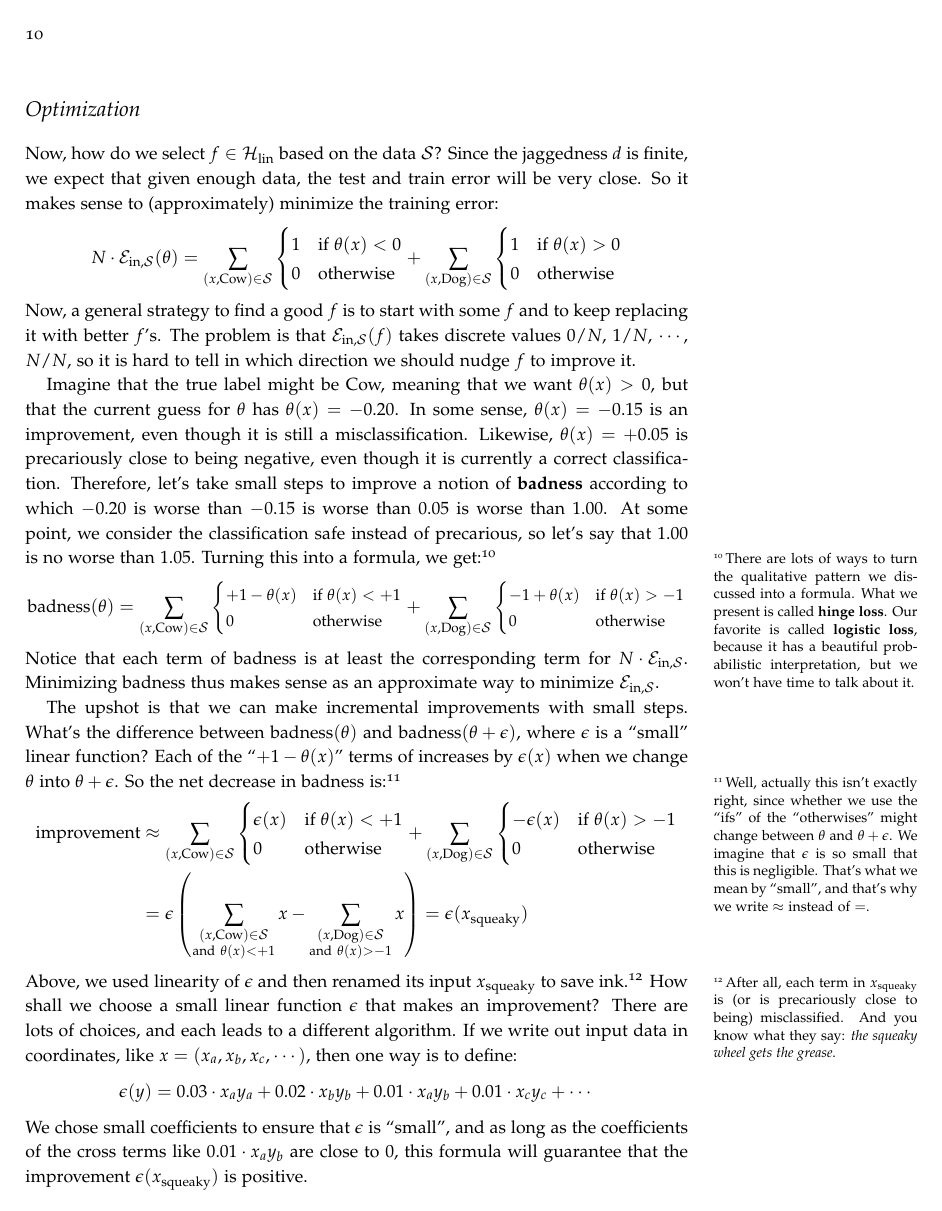
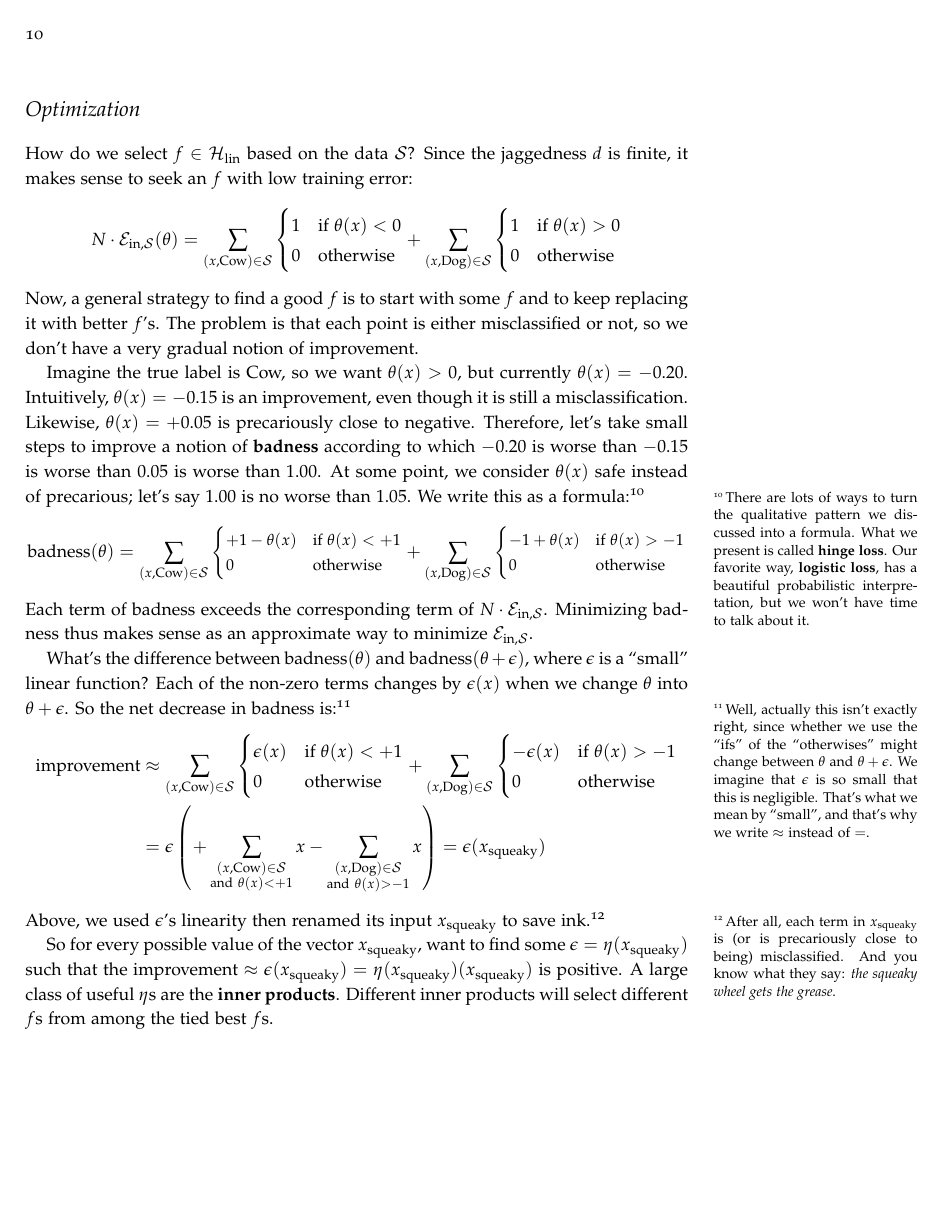
Before and after one commit to bohrium/hssp-ml, a LaTeX book (notes.tex): page 10 of 12 before the commit and page 10 of 11 after it. Compiled offline with pdfLaTeX.

```diff
--- a/notes.tex
+++ b/notes.tex
@@ -1,6 +1,6 @@
 \documentclass[openany, notitlepage, justified]{tufte-book}
 \usepackage{amsmath, amssymb, amsthm, bm}
-\usepackage{graphicx, epsdice, xcolor}
+\usepackage{graphicx, epsdice, xcolor, listings}
 
 \geometry{
     height=11.0in,
@@ -793,10 +794,9 @@
 
             \newpage
         \section{Optimization}
-            Now, how do we select $f\in \Hh_{\text{lin}}$ based on the data
-            $\Ss$?  Since the jaggedness $d$ is finite, we expect that given
-            enough data, the test and train error will be very close.  So it
-            makes sense to (approximately) minimize the training error:
+            How do we select $f\in \Hh_{\text{lin}}$ based on the data
+            $\Ss$?  Since the jaggedness $d$ is finite, it makes sense to
+            seek an $f$ with low training error:
             $$
                 N \cdot \Ein(\theta) =
                     \sum_{(x,\text{Cow})\in \Ss}
@@ -814,27 +814,29 @@
             Now, a general strategy to find a good $f$ is to start with some
             $f$ and to keep replacing it with better $f$'s.
             %
-            The problem is that $\Ein(f)$ takes discrete values $0/N$, $1/N$,
-            $\cdots$, $N/N$, so it is hard to tell in which direction we should
-            nudge $f$ to improve it.
+            The problem is that each point is either misclassified or not,
+            so we don't have a very gradual notion of improvement.
+            %The problem is that $\Ein(f)$ takes discrete values $0/N$, $1/N$,
+            %$\cdots$, $N/N$, so it is hard to tell in which direction we should
+            %nudge $f$ to improve it.
 
-            Imagine that the true label might be Cow, meaning that we want
-            $\theta(x)>0$, but that the current guess for $\theta$  has
-            $\theta(x) = -0.20$.  In some sense, $\theta(x)=-0.15$ is an
+            Imagine the true label is Cow, so we want
+            $\theta(x)>0$, but currently
+            $\theta(x) = -0.20$.  Intuitively, $\theta(x)=-0.15$ is an
             improvement, even though it is still a misclassification.
-            Likewise, $\theta(x)=+0.05$ is precariously close to being
-            negative, even though it is currently a correct classification.
+            Likewise, $\theta(x)=+0.05$ is precariously close to
+            negative.
             Therefore, let's take small steps to improve a notion
             of \textbf{badness} according to which $-0.20$ is
             worse than $-0.15$ is worse than $0.05$ is worse than $1.00$.  At
-            some point, we consider the classification safe instead of precarious,
-            so let's say that $1.00$ is no worse than $1.05$.
+            some point, we consider $\theta(x)$ safe instead of precarious;
+            let's say $1.00$ is no worse than $1.05$.
             %
-            Turning this into a formula, we get:\footnote{
+            We write this as a formula:\footnote{
                 There are lots of ways to turn the qualitative pattern we
                 discussed into a formula.  What we present is called
-                \textbf{hinge loss}.  Our favorite is called \textbf{logistic
-                loss}, because it has a beautiful probabilistic interpretation,
+                \textbf{hinge loss}.  Our favorite way, \textbf{logistic
+                loss}, has a beautiful probabilistic interpretation,
                 but we won't have time to talk about it.
             }
             \begin{align*}
@@ -853,17 +855,18 @@
                     \end{cases}
             }
             \end{align*}
-            Notice that each term of $\text{badness}$ is at least the
-            corresponding term for $N\cdot \Ein$.  Minimizing badness thus
+            Each term of $\text{badness}$ exceeds the
+            corresponding term of $N\cdot \Ein$.  Minimizing badness thus
             makes sense as an approximate way to minimize $\Ein$.
 
-            The upshot is that we can make incremental improvements with small
-            steps.  What's the difference between
+            %The upshot is that we can make incremental improvements with small
+            %steps.
+            What's the difference between
             $\text{badness}(\theta)$ and
             $\text{badness}(\theta+\epsilon)$, where $\epsilon$ is a ``small''
             linear function?
             %
-            Each of the ``$+1-\theta(x)$'' terms of increases by
+            Each of the non-zero terms changes by
             $\epsilon(x)$ when we change $\theta$ into $\theta+\epsilon$.
             So the net decrease in badness is:\footnote{
                 Well, actually this isn't exactly right, since whether we use
@@ -888,29 +891,26 @@
                     \\
                 &=
                     \epsilon\left(
+                        +
                         \sum_{\substack{(x,\text{Cow})\in \Ss \\ \text{and}~\theta(x)<+1}} x
                         -
                         \sum_{\substack{(x,\text{Dog})\in \Ss \\ \text{and}~\theta(x)>-1}} x
                     \right)
                 = \epsilon(x_{\text{squeaky}})
             \end{align*}
-            Above, we used linearity of $\epsilon$ and then renamed its input
+            Above, we used $\epsilon$'s linearity then renamed its input
             $x_{\text{squeaky}}$ to save ink.\footnote{
                 After all, each term in $x_{\text{squeaky}}$ is
                 (or is precariously close to being)
                 misclassified.
                 And you know what they say: \emph{the squeaky wheel gets the grease}.
             }
-            How shall we choose a small linear function
-            $\epsilon$ that makes an improvement?  There are lots of choices,
-            and each leads to a different algorithm.  If we write out input
-            data in coordinates, like $x = (x_a,x_b,x_c, \cdots)$, then one way is
-            to define:
-            $$
-                \epsilon(y) = 0.03 \cdot x_a y_a + 0.02 \cdot x_b y_b +
-                                0.01 \cdot x_a y_b + 0.01 \cdot x_c y_c + \cdots
-            $$
-            We chose small coefficients to ensure that $\epsilon$ is ``small'',
-            and as long as the coefficients of the cross terms like $0.01 \cdot x_a
-            y_b$ are close to $0$, this formula will guarantee that the
-            improvement  $\epsilon(x_{\text{squeaky}})$ is positive.
+
+            So for every possible value of the vector $x_{\text{squeaky}}$,
+            want to find some $\epsilon = \eta(x_{\text{squeaky}})$ such that
+            the improvement $\approx \epsilon(x_{\text{squeaky}}) =
+            \eta(x_{\text{squeaky}})(x_{\text{squeaky}})$ is positive.
+            A large
+            class of useful $\eta$s are the \textbf{inner products}.
+            Different inner products will select different $f$s from among the
+            tied best $f$s.
```
Also changed, not shown: notes.pdf, yo.png (added), notes.tex (66 more changed lines), 3 other files.
